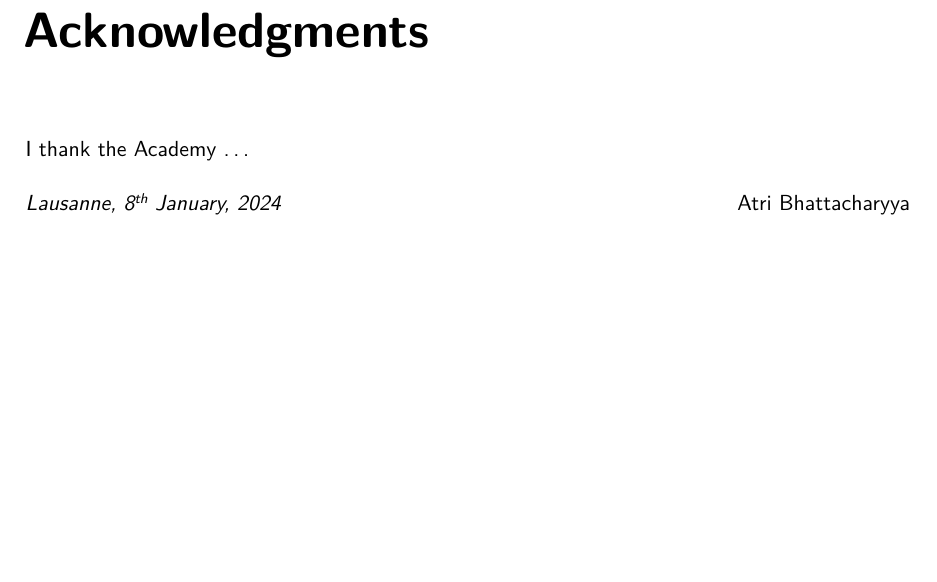
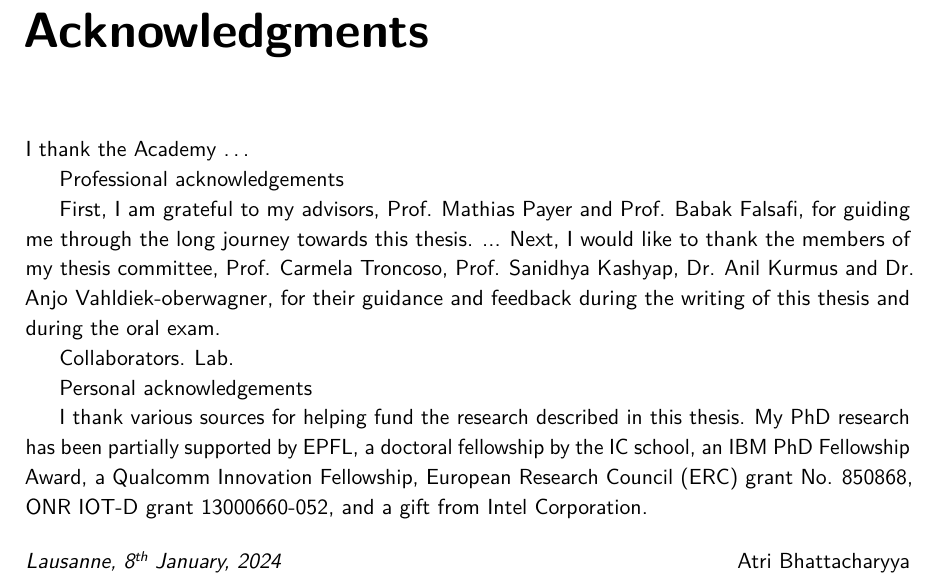
Before and after one commit to atrib/thesis, a LaTeX thesis (thesis.tex, which reads acknowledgements.tex): part of page 5 of 150, cut so that both start at the same text, the shorter picture padded with empty space. Compiled offline with pdfLaTeX.

Commit message:
Placeholder acknowledgements

```diff
--- /dev/null
+++ b/acknowledgements.tex
@@ -0,0 +1,30 @@
+I thank the Academy \dots
+
+Professional acknowledgements
+
+First, I am grateful to my advisors, Prof. Mathias Payer and Prof. Babak Falsafi,
+for guiding me through the long journey towards this thesis.
+...
+Next, I would like to thank the members of my thesis committee,
+Prof. Carmela Troncoso,
+Prof. Sanidhya Kashyap,
+Dr. Anil Kurmus and
+Dr. Anjo Vahldiek-oberwagner,
+for their guidance and feedback during the writing of this thesis
+and during the oral exam.
+
+Collaborators.
+Lab.
+
+Personal acknowledgements
+
+
+I thank various sources for helping fund the research described in this thesis.
+My PhD research has been partially supported by
+EPFL,
+a doctoral fellowship by the IC school,
+an IBM PhD Fellowship Award,
+a Qualcomm Innovation Fellowship,
+European Research Council (ERC) grant No. 850868,
+ONR IOT-D grant 13000660-052, and
+a gift from Intel Corporation.
--- a/thesis.tex
+++ b/thesis.tex
@@ -380,7 +380,7 @@
 \end{dedication}
 
 \begin{acknowledgments}
-I thank the Academy \dots
+\input{acknowledgements}
 \end{acknowledgments}
 
 
```
